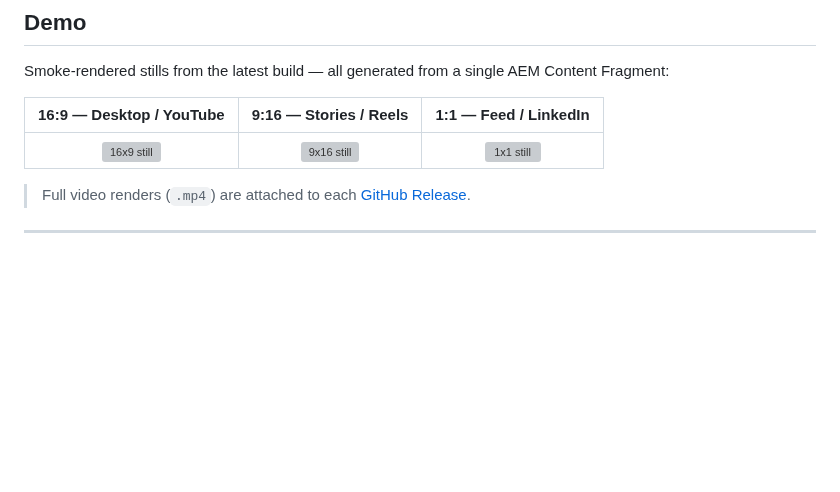
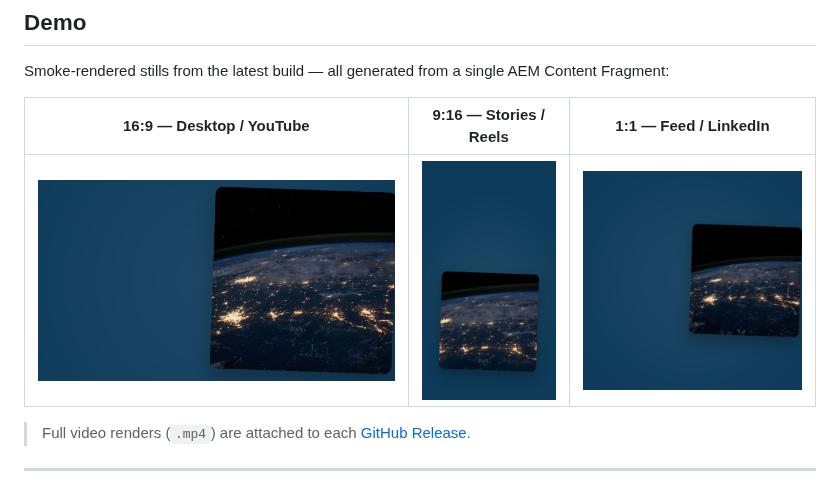
Before and after one commit to narendragandhi/remotion-aem-showcase, a Markdown page: README.md, the part around the change. GitHub-like rendering; pictures changed too: docs/stills/smoke_16x9.png (added), docs/stills/smoke_1x1.png (added), docs/stills/smoke_9x16.png (added); blank space fills up the shorter version; grey boxes are pictures that could not be loaded.

Commit message:
fix(readme): move smoke stills to docs/stills/ so demo images render on GitHub
out/ is gitignored — the referenced PNGs were broken on GitHub.
Copied stills to docs/stills/ (tracked) and updated README paths.

Co-Authored-By: Claude Sonnet 4.6 <noreply@anthropic.com>

```diff
--- a/README.md
+++ b/README.md
@@ -21,7 +21,7 @@ Smoke-rendered stills from the latest build — all generated from a single AEM
 
 | 16:9 — Desktop / YouTube | 9:16 — Stories / Reels | 1:1 — Feed / LinkedIn |
 |:---:|:---:|:---:|
-| ![16x9 still](./out/smoke_16x9.png) | ![9x16 still](./out/smoke_9x16.png) | ![1x1 still](./out/smoke_1x1.png) |
+| ![16x9 still](./docs/stills/smoke_16x9.png) | ![9x16 still](./docs/stills/smoke_9x16.png) | ![1x1 still](./docs/stills/smoke_1x1.png) |
 
 > Full video renders (`.mp4`) are attached to each [GitHub Release](../../releases).
 
```
